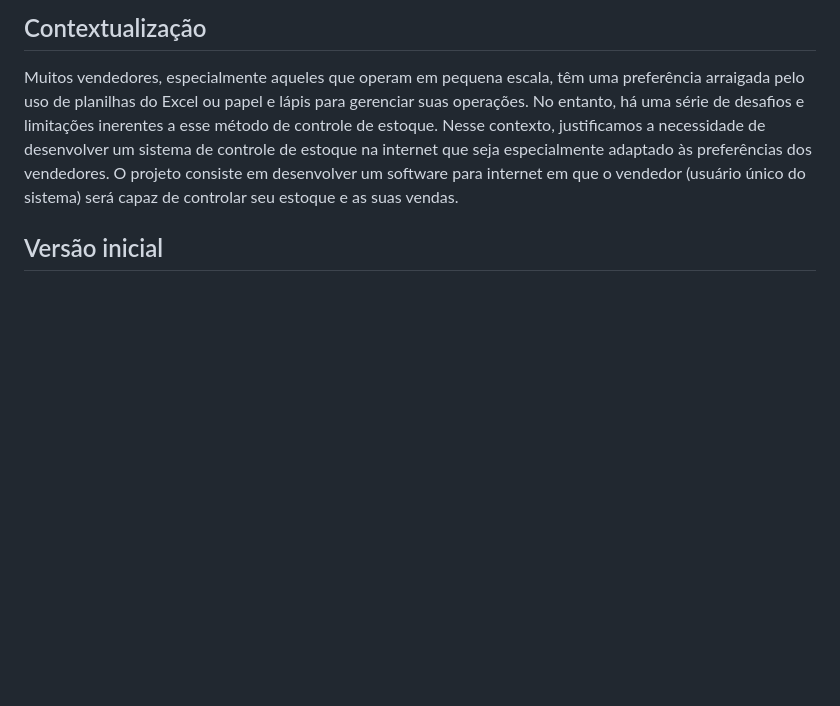
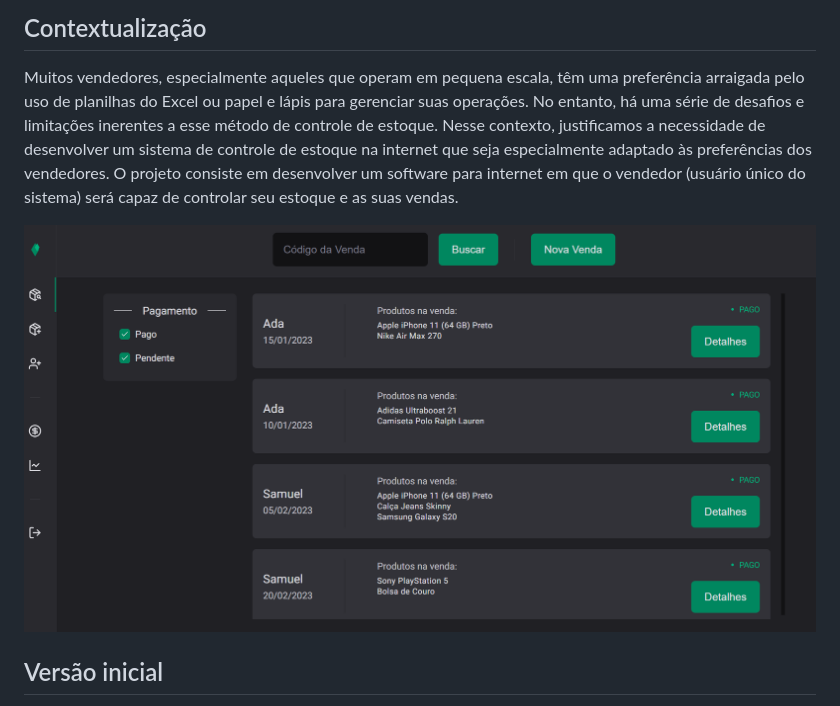
Before and after one commit to raphaelramosds/eimports, a Markdown page: README.md, the part around the change. Rendered like a GitHub page; pictures changed too: docs/demo.png (added); blank space fills up the shorter version.

```diff
--- a/README.md
+++ b/README.md
@@ -10,6 +10,8 @@
 ## Contextualização
 
 Muitos vendedores, especialmente aqueles que operam em pequena escala, têm uma preferência arraigada pelo uso de planilhas do Excel ou papel e lápis para gerenciar suas operações. No entanto, há uma série de desafios e limitações inerentes a esse método de controle de estoque. Nesse contexto, justificamos a necessidade de desenvolver um sistema de controle de estoque na internet que seja especialmente adaptado às preferências dos vendedores. O projeto consiste em desenvolver um software para internet em que o vendedor (usuário único do sistema) será capaz de controlar seu estoque e as suas vendas.
+
+![Demo](docs/demo.png)
 
 ## Versão inicial
 
```
